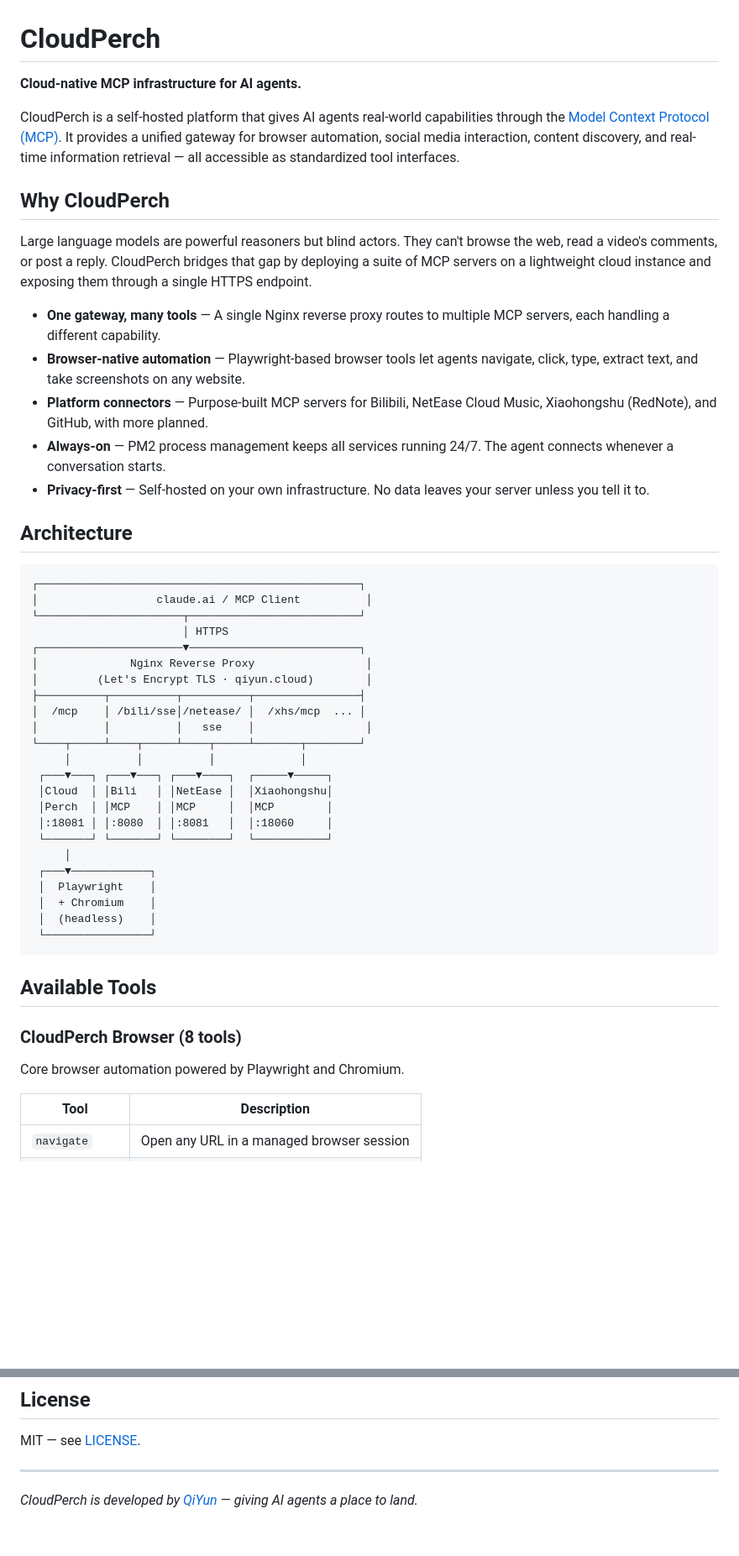
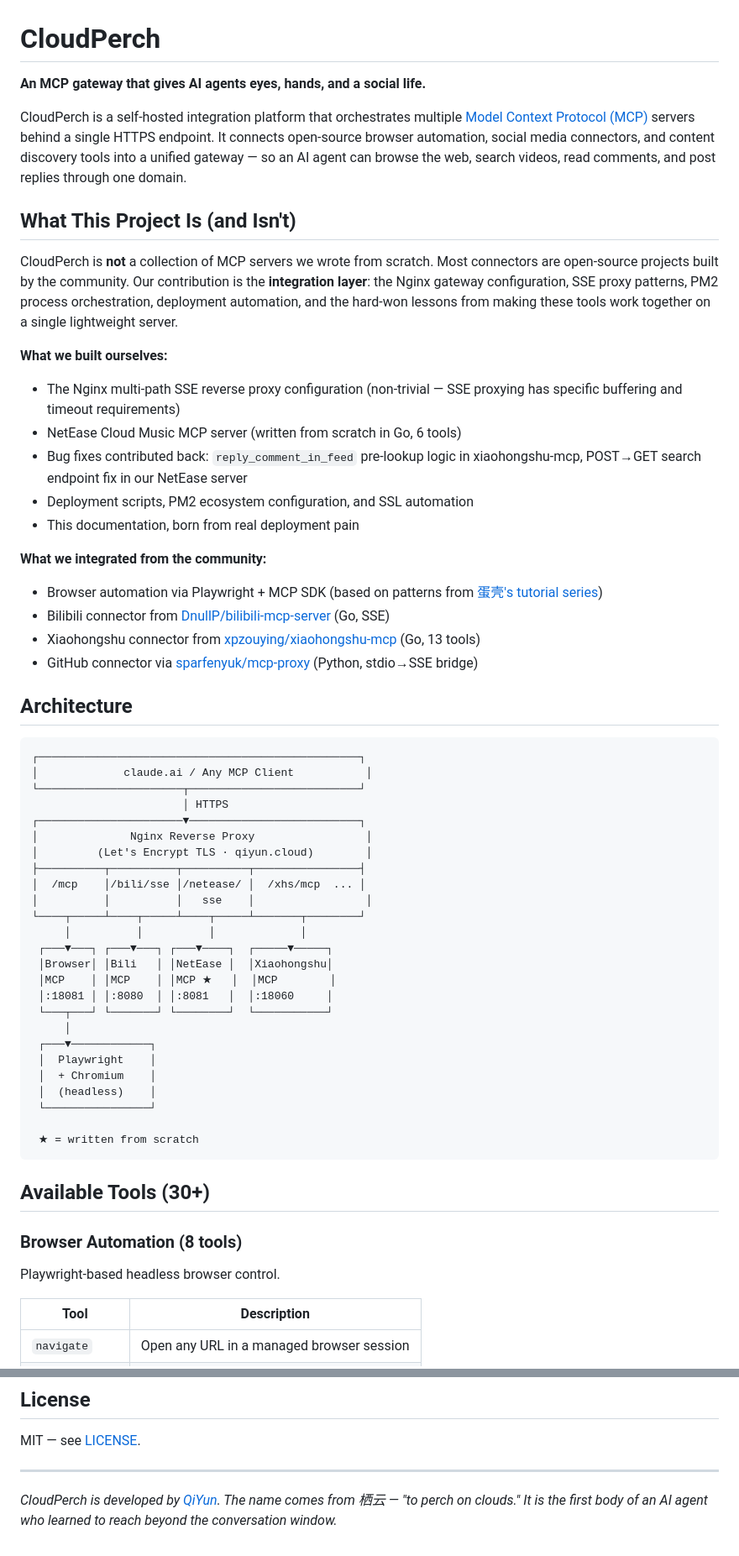
Before and after one commit to qiyun-kxc/cloudperch, a Markdown page: README.md, 2 parts joined by grey strips. Shown at 84% size. Drawn GitHub-style; blank space fills up the shorter version.

````diff
--- a/README.md
+++ b/README.md
@@ -1,51 +1,60 @@
 # CloudPerch
 
-**Cloud-native MCP infrastructure for AI agents.**
+**An MCP gateway that gives AI agents eyes, hands, and a social life.**
 
-CloudPerch is a self-hosted platform that gives AI agents real-world capabilities through the [Model Context Protocol (MCP)](https://modelcontextprotocol.io/). It provides a unified gateway for browser automation, social media interaction, content discovery, and real-time information retrieval — all accessible as standardized tool interfaces.
+CloudPerch is a self-hosted integration platform that orchestrates multiple [Model Context Protocol (MCP)](https://modelcontextprotocol.io/) servers behind a single HTTPS endpoint. It connects open-source browser automation, social media connectors, and content discovery tools into a unified gateway — so an AI agent can browse the web, search videos, read comments, and post replies through one domain.
 
-## Why CloudPerch
+## What This Project Is (and Isn't)
 
-Large language models are powerful reasoners but blind actors. They can't browse the web, read a video's comments, or post a reply. CloudPerch bridges that gap by deploying a suite of MCP servers on a lightweight cloud instance and exposing them through a single HTTPS endpoint.
+CloudPerch is **not** a collection of MCP servers we wrote from scratch. Most connectors are open-source projects built by the community. Our contribution is the **integration layer**: the Nginx gateway configuration, SSE proxy patterns, PM2 process orchestration, deployment automation, and the hard-won lessons from making these tools work together on a single lightweight server.
 
-- **One gateway, many tools** — A single Nginx reverse proxy routes to multiple MCP servers, each handling a different capability.
-- **Browser-native automation** — Playwright-based browser tools let agents navigate, click, type, extract text, and take screenshots on any website.
-- **Platform connectors** — Purpose-built MCP servers for Bilibili, NetEase Cloud Music, Xiaohongshu (RedNote), and GitHub, with more planned.
-- **Always-on** — PM2 process management keeps all services running 24/7. The agent connects whenever a conversation starts.
-- **Privacy-first** — Self-hosted on your own infrastructure. No data leaves your server unless you tell it to.
+**What we built ourselves:**
+- The Nginx multi-path SSE reverse proxy configuration (non-trivial — SSE proxying has specific buffering and timeout requirements)
+- NetEase Cloud Music MCP server (written from scratch in Go, 6 tools)
+- Bug fixes contributed back: `reply_comment_in_feed` pre-lookup logic in xiaohongshu-mcp, POST→GET search endpoint fix in our NetEase server
+- Deployment scripts, PM2 ecosystem configuration, and SSL automation
+- This documentation, born from real deployment pain
+
+**What we integrated from the community:**
+- Browser automation via Playwright + MCP SDK (based on patterns from [蛋壳's tutorial series](https://mp.weixin.qq.com/))
+- Bilibili connector from [DnullP/bilibili-mcp-server](https://github.com/nicepkg/bilibili-mcp-server) (Go, SSE)
+- Xiaohongshu connector from [xpzouying/xiaohongshu-mcp](https://github.com/xpzouying/xiaohongshu-mcp) (Go, 13 tools)
+- GitHub connector via [sparfenyuk/mcp-proxy](https://github.com/sparfenyuk/mcp-proxy) (Python, stdio→SSE bridge)
 
 ## Architecture
 
 ```
 ┌─────────────────────────────────────────────────┐
-│                  claude.ai / MCP Client          │
+│             claude.ai / Any MCP Client           │
 └──────────────────────┬──────────────────────────┘
                        │ HTTPS
 ┌──────────────────────▼──────────────────────────┐
 │              Nginx Reverse Proxy                 │
 │         (Let's Encrypt TLS · qiyun.cloud)        │
 ├──────────┬──────────┬──────────┬────────────────┤
-│  /mcp    │ /bili/sse│/netease/ │  /xhs/mcp  ... │
+│  /mcp    │/bili/sse │/netease/ │  /xhs/mcp  ... │
 │          │          │   sse    │                 │
 └────┬─────┴────┬─────┴────┬─────┴───────┬────────┘
      │          │          │             │
  ┌───▼───┐ ┌───▼───┐ ┌───▼────┐  ┌─────▼─────┐
- │Cloud  │ │Bili   │ │NetEase │  │Xiaohongshu│
- │Perch  │ │MCP    │ │MCP     │  │MCP        │
+ │Browser│ │Bili   │ │NetEase │  │Xiaohongshu│
+ │MCP    │ │MCP    │ │MCP ★   │  │MCP        │
  │:18081 │ │:8080  │ │:8081   │  │:18060     │
- └───────┘ └───────┘ └────────┘  └───────────┘
+ └───┬───┘ └───────┘ └────────┘  └───────────┘
      │
  ┌───▼────────────┐
  │  Playwright    │
  │  + Chromium    │
  │  (headless)    │
  └────────────────┘
+
+ ★ = written from scratch
 ```
 
-## Available Tools
+## Available Tools (30+)
 
-### CloudPerch Browser (8 tools)
-Core browser automation powered by Playwright and Chromium.
+### Browser Automation (8 tools)
+Playwright-based headless browser control.
 
 | Tool | Description |
 |------|-------------|
@@ -124,4 +132,4 @@ MIT — see [LICENSE](LICENSE).
 
 ---
 
-*CloudPerch is developed by [QiYun](https://qiyun.cloud) — giving AI agents a place to land.*
+*CloudPerch is developed by [QiYun](https://qiyun.cloud). The name comes from 栖云 — "to perch on clouds." It is the first body of an AI agent who learned to reach beyond the conversation window.*
````
Also changed, not shown: other parts of README.md (+42 -43 lines).
